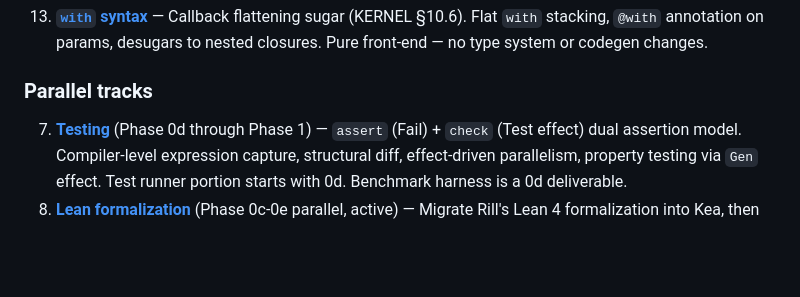
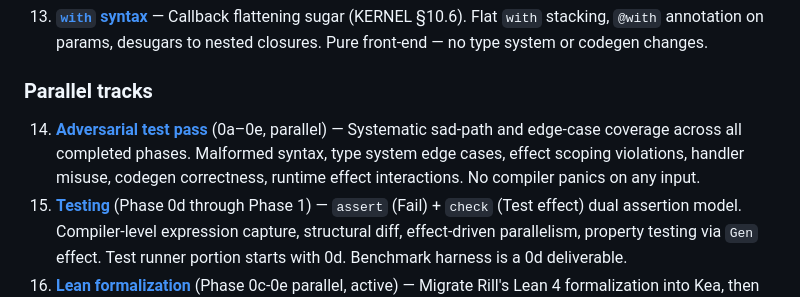
Before and after one commit to amplifiedai/kea, a Markdown page: BRIEFS/INDEX.md, the part around the change. Rendered like a GitHub page; blank space fills up the shorter version.

```diff
--- a/BRIEFS/INDEX.md
+++ b/BRIEFS/INDEX.md
@@ -82,6 +82,7 @@ Designed and approved. Ready to pick up. Ordered by execution sequence per ROADM
 
 ### Parallel tracks
 
+14. **[Adversarial test pass](todo/adversarial-test-pass.md)** (0a–0e, parallel) — Systematic sad-path and edge-case coverage across all completed phases. Malformed syntax, type system edge cases, effect scoping violations, handler misuse, codegen correctness, runtime effect interactions. No compiler panics on any input.
 7. **[Testing](todo/testing.md)** (Phase 0d through Phase 1) — `assert` (Fail) + `check` (Test effect) dual assertion model. Compiler-level expression capture, structural diff, effect-driven parallelism, property testing via `Gen` effect. Test runner portion starts with 0d. Benchmark harness is a 0d deliverable.
 8. **[Lean formalization](in-progress/lean-formalization.md)** (Phase 0c-0e parallel, active) — Migrate Rill's Lean 4 formalization into Kea, then prove Kea-specific effect handler properties (removal, resume linearity, Fail/Result equivalence).
 12. **[Algorithm gallery](todo/algorithm-gallery.md)** (Phase 0e through 0g, parallel) — Curated corpus of classic algorithms in `tests/algorithms/`. Exemplary code with doc comments, test blocks, and CI benchmarks. Validates language features per phase: Welford's (0e), FNV-1a + merge sort (0f early), quicksort + HAMT (0f mid-late), UTF-8 validation + KMP (0g).
```
Also changed, not shown: BRIEFS/todo/adversarial-test-pass.md (added, +222 -0 lines).
